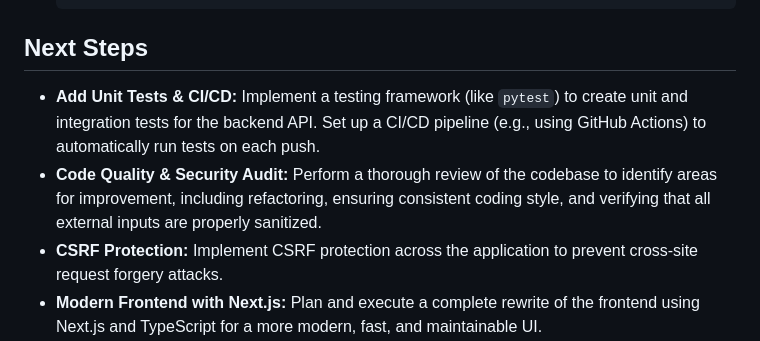
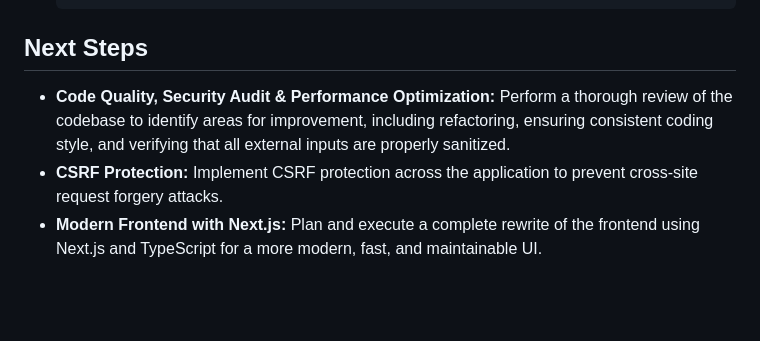
Before and after one commit to Cyril9227/BadAnki, a Markdown page: README.md, the part around the change. Drawn GitHub-style; blank space fills up the shorter version.

```diff
--- a/README.md
+++ b/README.md
@@ -107,8 +107,7 @@ The project includes scripts for backing up and restoring the PostgreSQL databas
 
 ## Next Steps
 
-*   **Add Unit Tests & CI/CD:** Implement a testing framework (like `pytest`) to create unit and integration tests for the backend API. Set up a CI/CD pipeline (e.g., using GitHub Actions) to automatically run tests on each push.
-*   **Code Quality & Security Audit:** Perform a thorough review of the codebase to identify areas for improvement, including refactoring, ensuring consistent coding style, and verifying that all external inputs are properly sanitized.
+*   **Code Quality, Security Audit & Performance Optimization:** Perform a thorough review of the codebase to identify areas for improvement, including refactoring, ensuring consistent coding style, and verifying that all external inputs are properly sanitized.
 *   **CSRF Protection:** Implement CSRF protection across the application to prevent cross-site request forgery attacks.
 *   **Modern Frontend with Next.js:** Plan and execute a complete rewrite of the frontend using Next.js and TypeScript for a more modern, fast, and maintainable UI.
 
```
